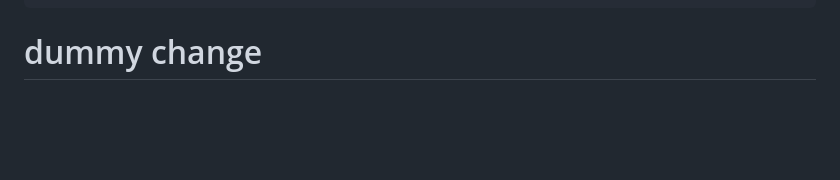
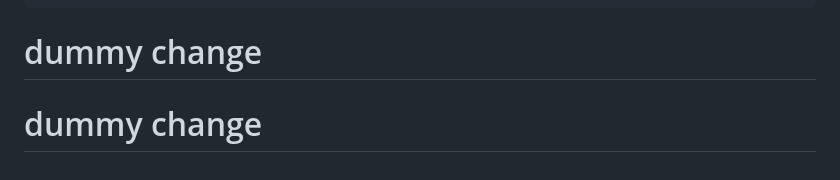
Before and after one commit to vank1chaa/nginx-k8s-lab, a Markdown page: README.md, the part around the change. GitHub-like rendering; blank space fills up the shorter version.

Commit message:
Test SonarCloud CI

````diff
--- a/README.md
+++ b/README.md
@@ -160,3 +160,4 @@ git commit -m "Test SonarCloud CI"
 git push origin main
 ```
 # dummy change
+# dummy change
````
